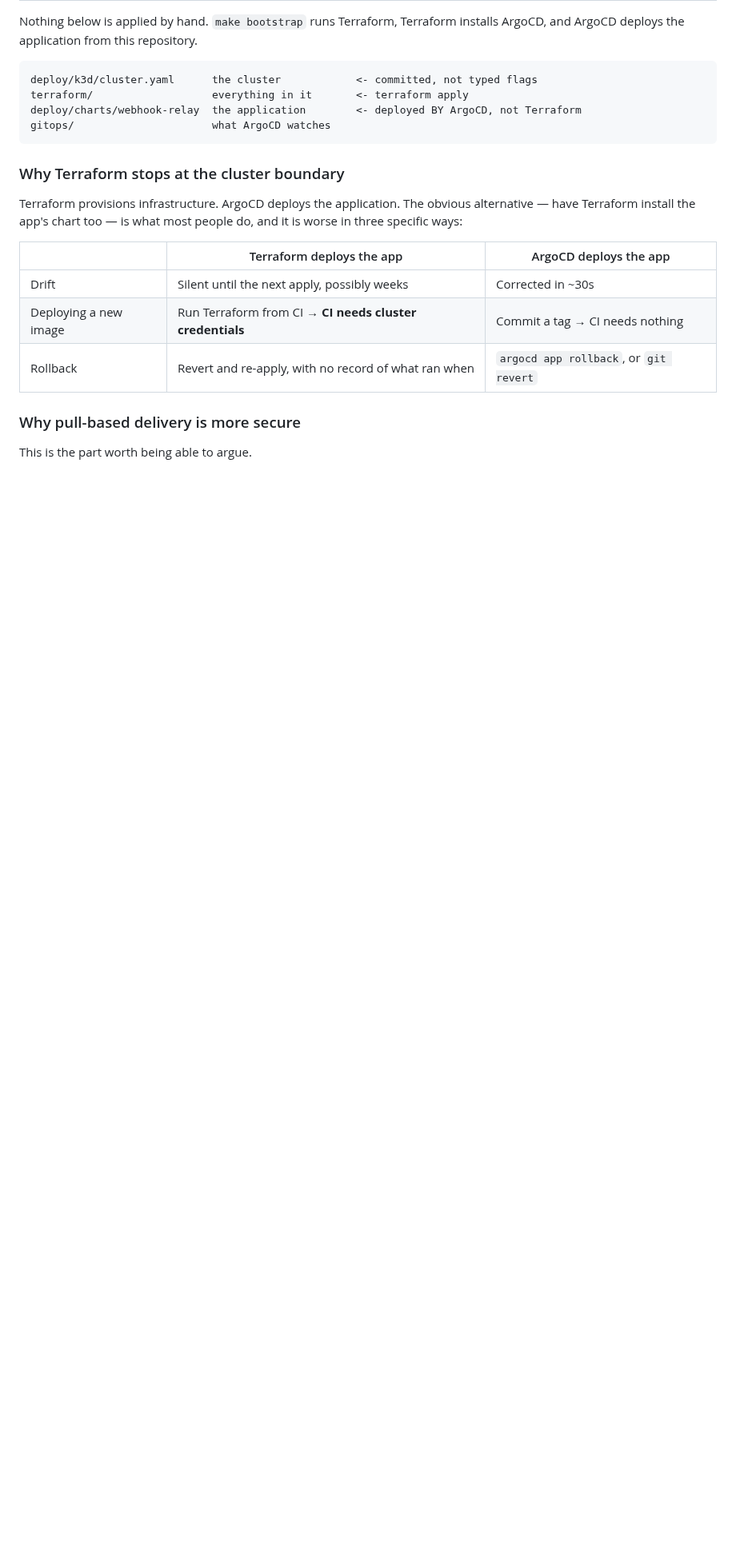
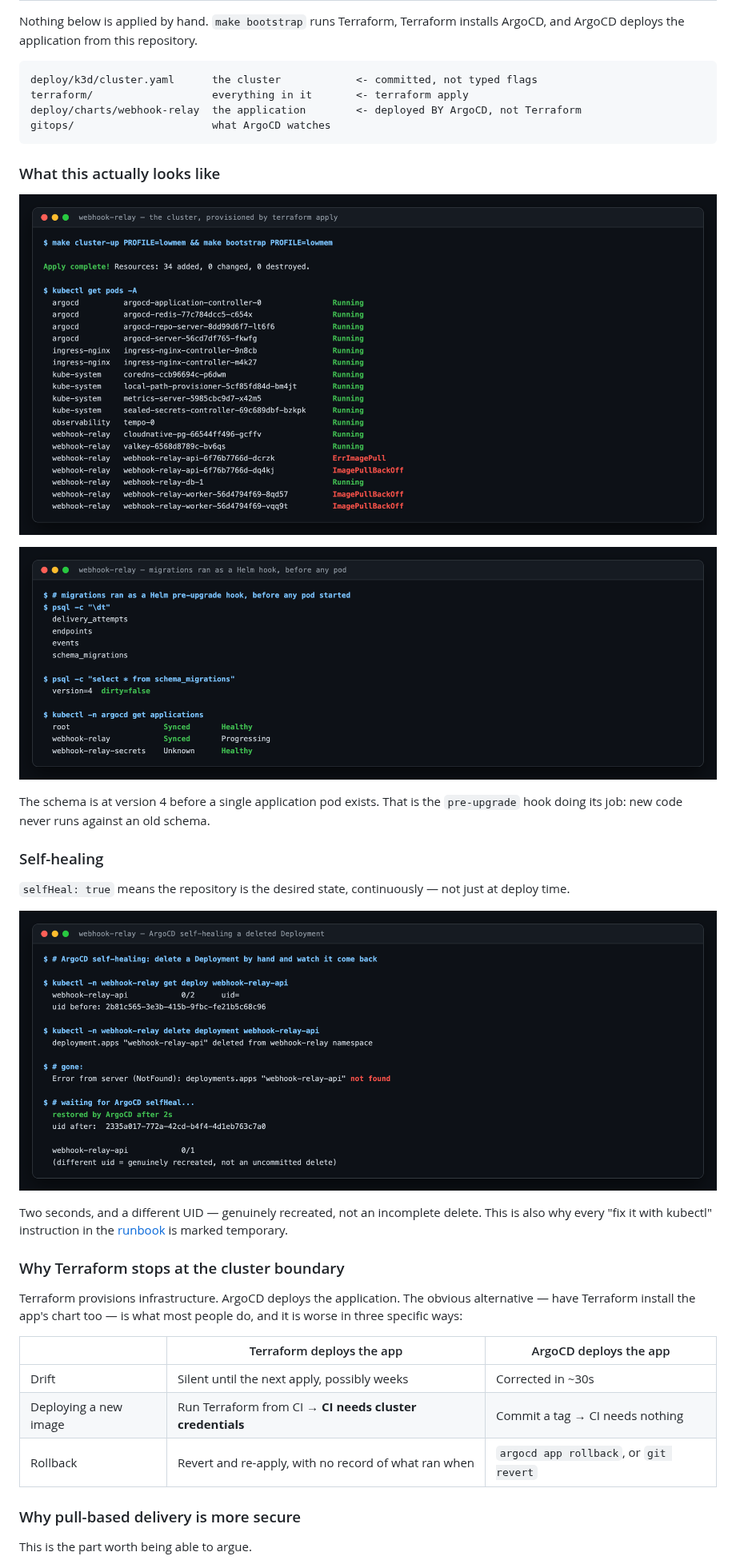
Before and after one commit to singha105/webhook-relay, a Markdown page: README.md, the part around the change. Shown at 80% size. Drawn GitHub-style; pictures changed too: docs/images/cluster.png (added), docs/images/migrate.png (added), docs/images/selfheal.png (added); blank space fills up the shorter version.

````diff
--- a/README.md
+++ b/README.md
@@ -580,6 +580,26 @@ deploy/charts/webhook-relay  the application        <- deployed BY ArgoCD, not T
 gitops/                      what ArgoCD watches
 ```
 
+### What this actually looks like
+
+![the cluster after terraform apply](docs/images/cluster.png)
+
+![migrations ran as a Helm hook before any pod started](docs/images/migrate.png)
+
+The schema is at version 4 before a single application pod exists. That is the
+`pre-upgrade` hook doing its job: new code never runs against an old schema.
+
+### Self-healing
+
+`selfHeal: true` means the repository is the desired state, continuously — not
+just at deploy time.
+
+![ArgoCD restoring a deleted Deployment](docs/images/selfheal.png)
+
+Two seconds, and a different UID — genuinely recreated, not an incomplete
+delete. This is also why every "fix it with kubectl" instruction in the
+[runbook](docs/runbook.md) is marked temporary.
+
 ### Why Terraform stops at the cluster boundary
 
 Terraform provisions infrastructure. ArgoCD deploys the application. The
````
Also changed, not shown: gitops/secrets/README.md (added, +20 -0 lines), 3 other files.
